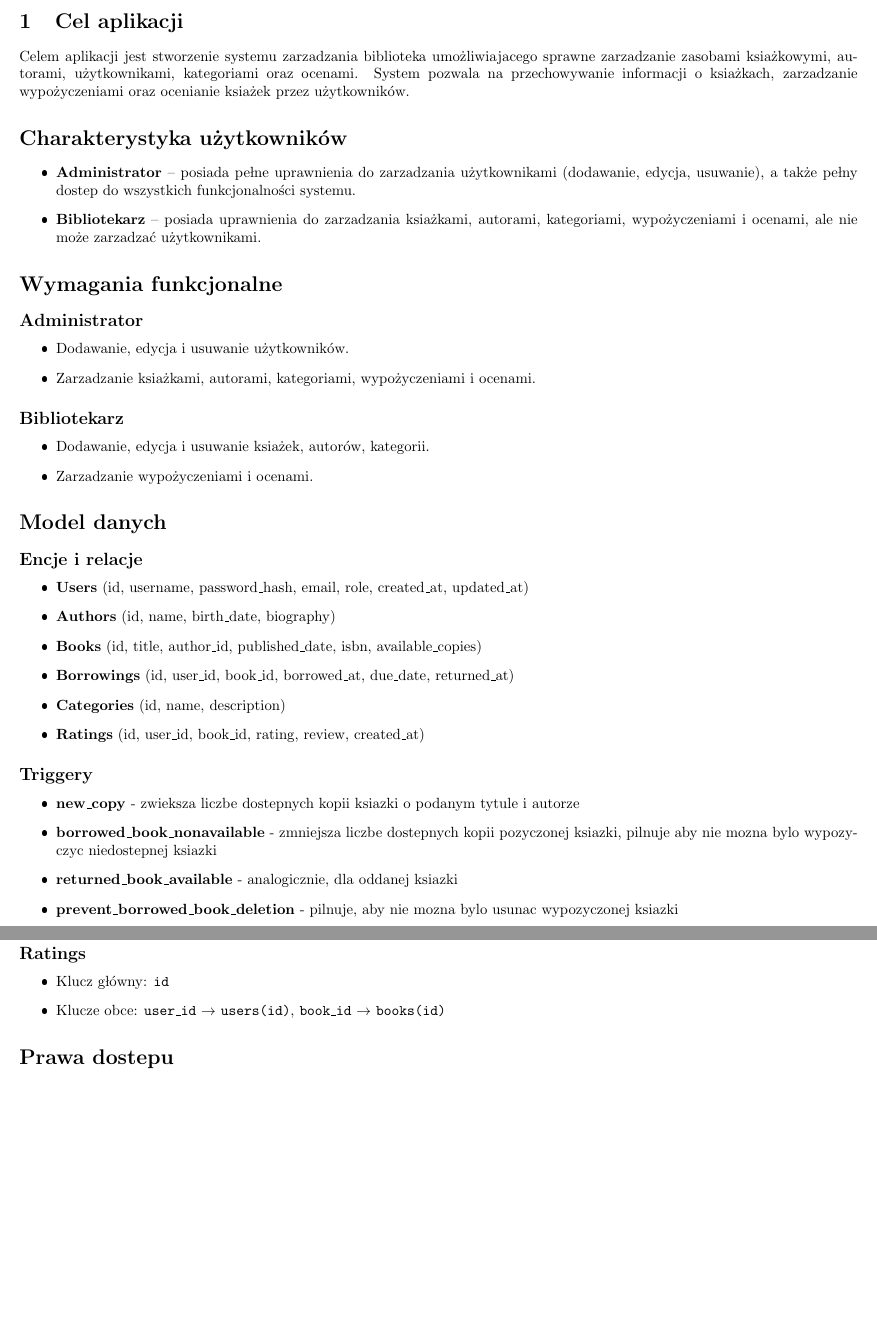
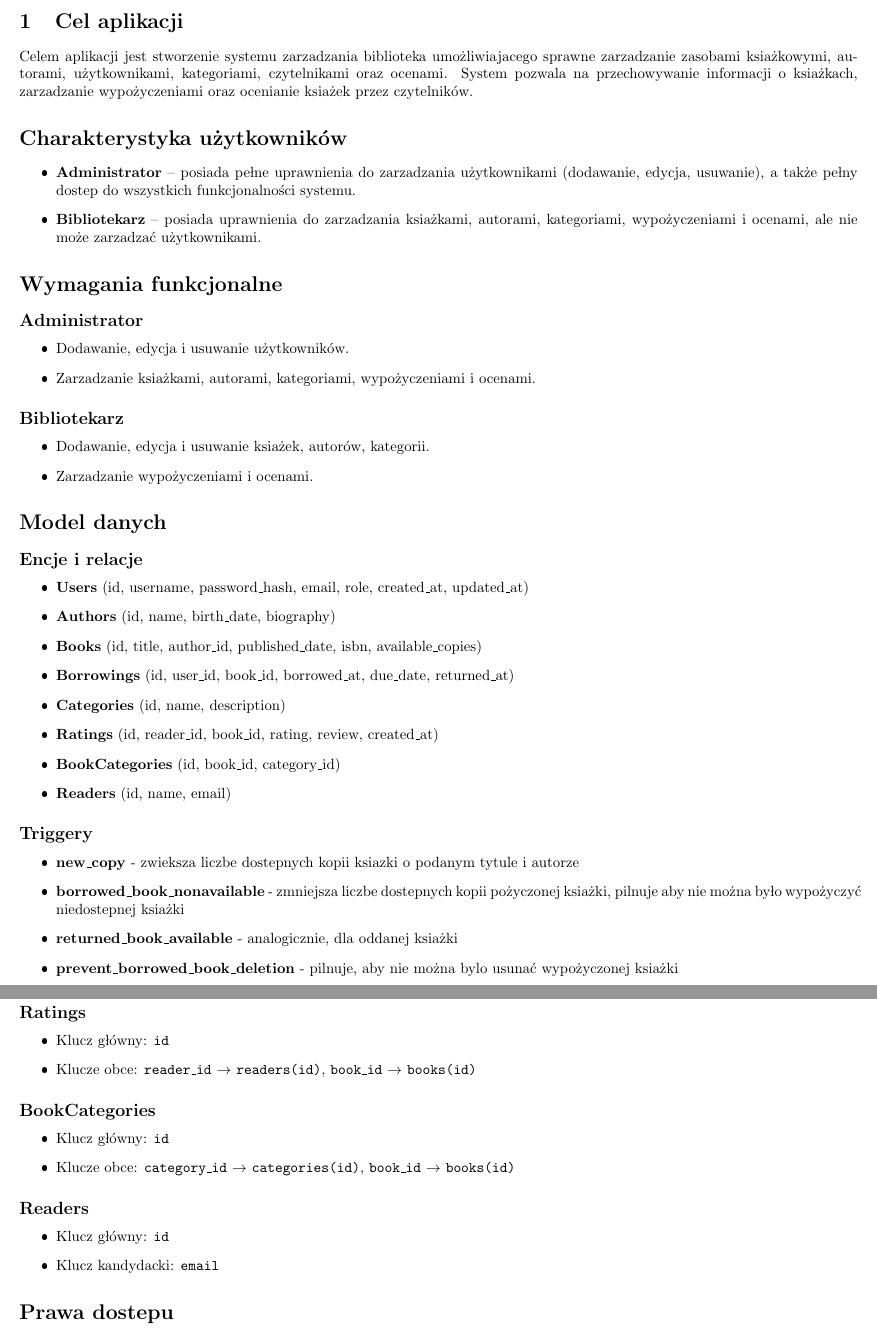
Before and after one commit to ShrikeBin/DB2024, a LaTeX document (DB5.tex): two parts of pages 1 and 3 of 3, joined at a grey line, cut so that both start at the same text, the shorter picture padded with empty space. The pictures show the PDF file DB5.pdf that the author committed with the source.

Commit message:
pdf update

```diff
--- a/DB5.tex
+++ b/DB5.tex
@@ -17,7 +17,7 @@
 \maketitle
 
 \section{Cel aplikacji}
-Celem aplikacji jest stworzenie systemu zarządzania biblioteką umożliwiającego sprawne zarządzanie zasobami książkowymi, autorami, użytkownikami, kategoriami oraz ocenami. System pozwala na przechowywanie informacji o książkach, zarządzanie wypożyczeniami oraz ocenianie książek przez użytkowników.
+Celem aplikacji jest stworzenie systemu zarządzania biblioteką umożliwiającego sprawne zarządzanie zasobami książkowymi, autorami, użytkownikami, kategoriami, czytelnikami oraz ocenami. System pozwala na przechowywanie informacji o książkach, zarządzanie wypożyczeniami oraz ocenianie książek przez czytelników.
 
 \section*{Charakterystyka użytkowników}
 \begin{itemize}
@@ -46,12 +46,11 @@ Celem aplikacji jest stworzenie systemu zarządzania biblioteką umożliwiające
     \item \textbf{Books} (id, title, author\_id, published\_date, isbn, available\_copies)
     \item \textbf{Borrowings} (id, user\_id, book\_id, borrowed\_at, due\_date, returned\_at)
     \item \textbf{Categories} (id, name, description)
-    \item \textbf{Ratings} (id, user\_id, book\_id, rating, review, created\_at)
+    \item \textbf{Ratings} (id, reader\_id, book\_id, rating, review, created\_at)
+    \item \textbf{BookCategories} (id, book\_id, category\_id)
+    \item \textbf{Readers} (id, name, email)
 \end{itemize}
 
 \subsection*{Triggery}
 \begin{itemize}
-    \item \textbf{new\_copy} - zwieksza liczbe dostepnych kopii ksiazki o podanym tytule i autorze
-    \item \textbf{borrowed\_book\_nonavailable} - zmniejsza liczbe dostepnych kopii pozyczonej ksiazki, pilnuje aby nie mozna bylo wypozyczyc niedostepnej ksiazki
-    \item \textbf{returned\_book\_available} - analogicznie, dla oddanej ksiazki
-    \item \textbf{prevent\_borrowed\_book\_deletion} - pilnuje, aby nie mozna bylo usunac wypozyczonej ksiazki
+    \item \textbf{new\_copy} - zwiększa liczbę dostępnych kopii ksiązki o podanym tytule i autorze
@@ -100,7 +102,19 @@ Wszystkie tabele zostały znormalizowane do 3NF, co zapewnia brak redundancji i
 \subsection*{Ratings}
 \begin{itemize}
     \item Klucz główny: \texttt{id}
-    \item Klucze obce: \texttt{user\_id} \(\rightarrow\) \texttt{users(id)}, \texttt{book\_id} \(\rightarrow\) \texttt{books(id)}
+    \item Klucze obce: \texttt{reader\_id} \(\rightarrow\) \texttt{readers(id)}, \texttt{book\_id} \(\rightarrow\) \texttt{books(id)}
+\end{itemize}
+
+\subsection*{BookCategories}
+\begin{itemize}
+    \item Klucz główny: \texttt{id}
+    \item Klucze obce: \texttt{category\_id} \(\rightarrow\) \texttt{categories(id)}, \texttt{book\_id} \(\rightarrow\) \texttt{books(id)}
+\end{itemize}
+
+\subsection*{Readers}
+\begin{itemize}
+    \item Klucz główny: \texttt{id}
+    \item Klucz kandydacki: \texttt{email}
 \end{itemize}
 
 \section*{Prawa dostępu}
```
Also changed, not shown: DB5.pdf, DB5.tex (3 more changed lines).
